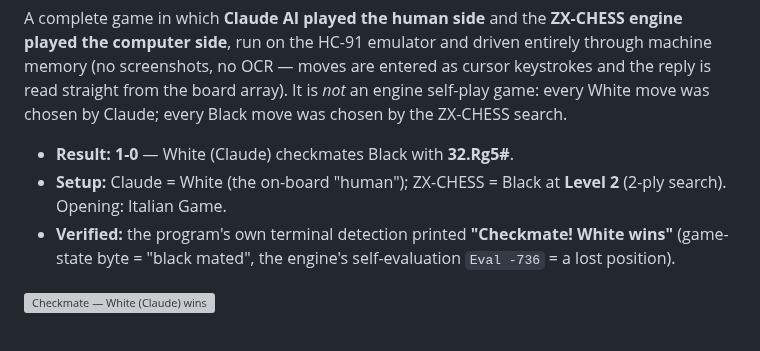
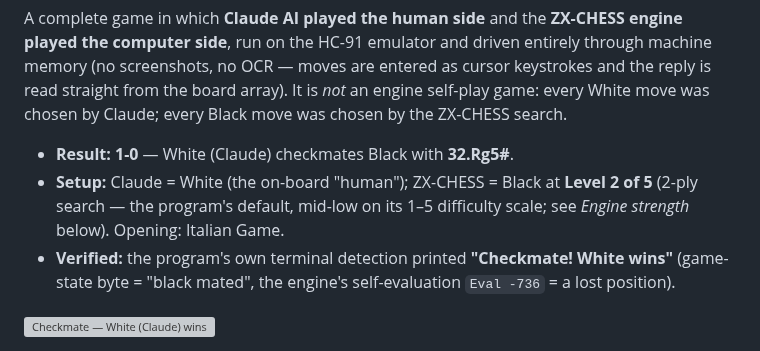
Before and after one commit to cosmindxu/hc91emu, a Markdown page: game/chess/CLAUDE_VS_ENGINE.md, the part around one of its changes. GitHub-like rendering; grey boxes are pictures that could not be loaded.

```diff
--- a/game/chess/CLAUDE_VS_ENGINE.md
+++ b/game/chess/CLAUDE_VS_ENGINE.md
@@ -9,7 +9,8 @@ Claude; every Black move was chosen by the ZX-CHESS search.
 
 * **Result:** **1-0** — White (Claude) checkmates Black with **32.Rg5#**.
 * **Setup:** Claude = White (the on-board "human"); ZX-CHESS = Black at
-  **Level 2** (2-ply search). Opening: Italian Game.
+  **Level 2 of 5** (2-ply search — the program's default, mid-low on its
+  1–5 difficulty scale; see *Engine strength* below). Opening: Italian Game.
 * **Verified:** the program's own terminal detection printed
   **"Checkmate! White wins"** (game-state byte = "black mated", the engine's
   self-evaluation `Eval -736` = a lost position).
```
Also changed, not shown: other parts of game/chess/CLAUDE_VS_ENGINE.md (+72 -0 lines).
